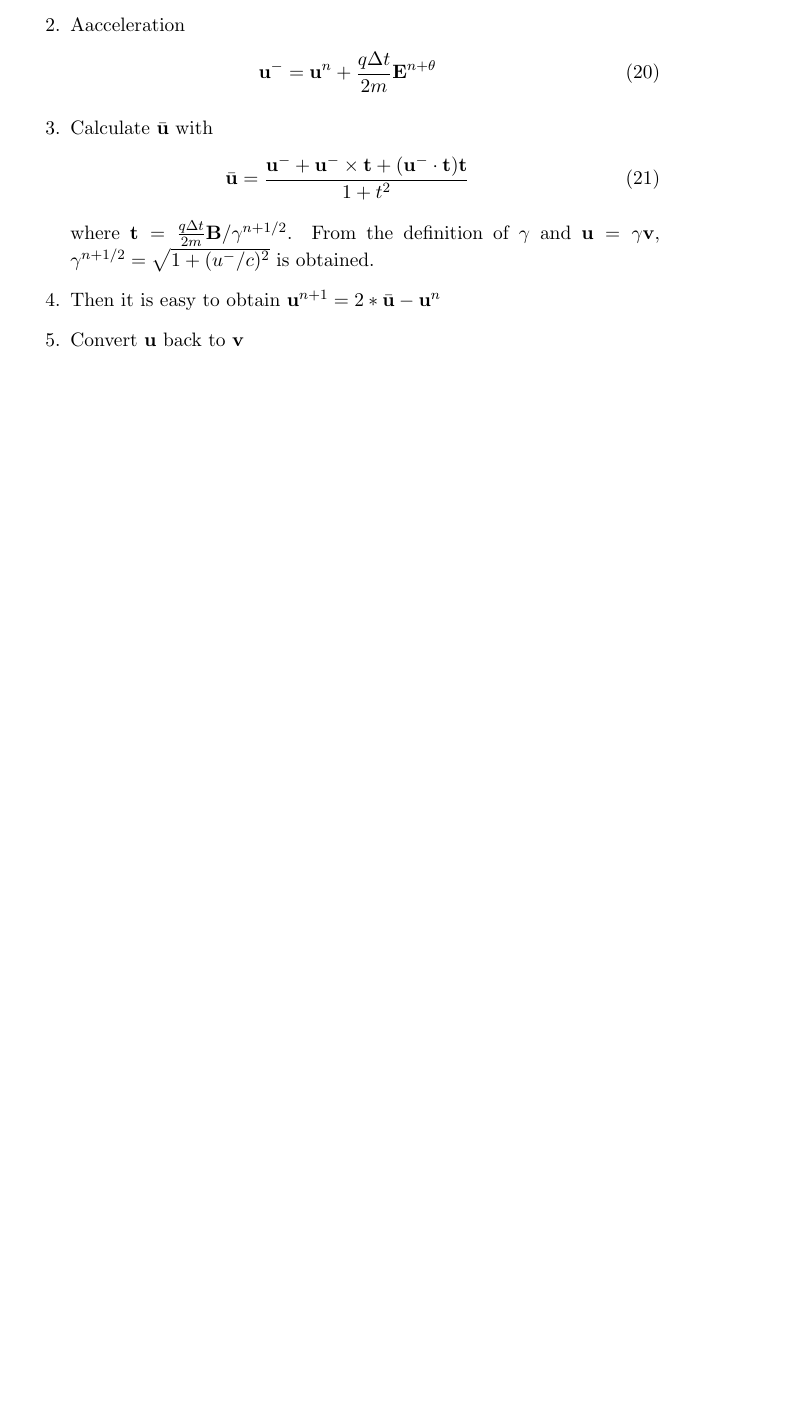
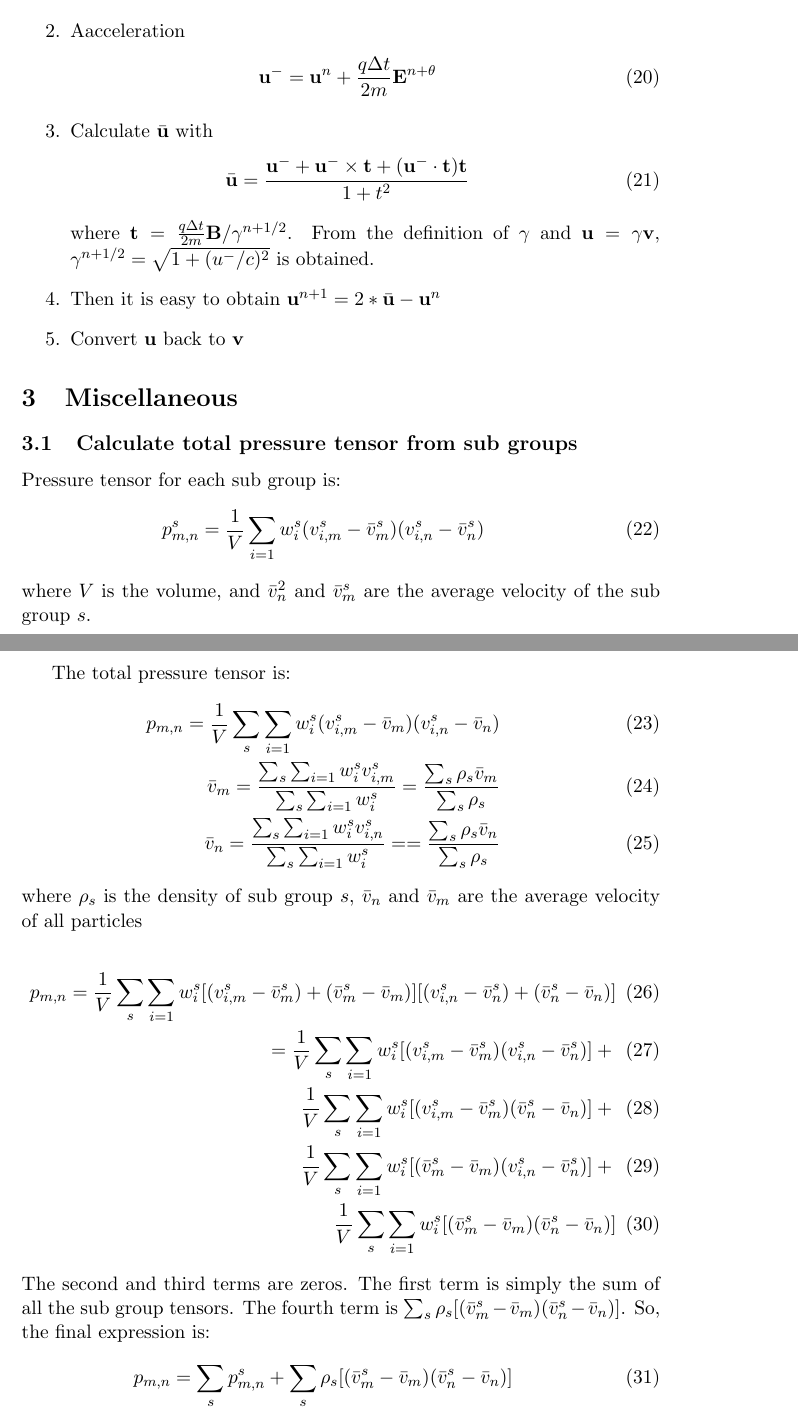
Before and after one commit to SWMFsoftware/FLEKS, a LaTeX document (documents/Algorithm.tex): part of page 5 of 5 before the commit and two parts of pages 5 and 6 of 6 after it, the two joined at a grey line, cut so that both start at the same text, the shorter picture padded with empty space. Compiled offline with pdfLaTeX.

Commit message:
doc: derived the expression for total pressure  tensors from sub group tensors.

```diff
--- a/documents/Algorithm.tex
+++ b/documents/Algorithm.tex
@@ -154,4 +154,29 @@ where $\mathbf{t} = \frac{q\Delta t}{2m} \mathbf{B}/\gamma^{n+1/2}$. From the de
 \item  Convert $\mathbf{u}$ back to $\mathbf{v}$
 \end{enumerate}
 
+\section{Miscellaneous}
+\subsection{Calculate total pressure tensor from sub groups}
+Pressure tensor for each sub group is:
+\begin{eqnarray}
+    p^s_{m,n} = \frac{1}{V} \sum_{i=1} w_i^s (v_{i,m}^s-\bar{v}_m^s) (v_{i,n}^s-\bar{v}_n^s)
+\end{eqnarray}
+where $V$ is the volume, and $\bar{v}_n^2$ and $\bar{v}_m^s$ are the average velocity of the sub group $s$.
+
+The total pressure tensor is:
+\begin{eqnarray}
+    p_{m,n} = \frac{1}{V} \sum_{s}\sum_{i=1} w_i^s (v_{i,m}^s-\bar{v}_m) (v_{i,n}^s-\bar{v}_n)\\
+    \bar{v}_m = \frac{\sum_{s}\sum_{i=1} w_i^s v_{i,m}^s}{\sum_{s}\sum_{i=1} w_i^s} = \frac{\sum_s \rho_s \bar{v}_m}{\sum_{s}\rho_s} \\
+    \bar{v}_n = \frac{\sum_{s}\sum_{i=1} w_i^s v_{i,n}^s}{\sum_{s}\sum_{i=1} w_i^s} = = \frac{\sum_s \rho_s \bar{v}_n}{\sum_{s}\rho_s}
+\end{eqnarray}
+where $\rho_s$ is the density of sub group $s$, $\bar{v}_n$ and $\bar{v}_m$ are the average velocity of all particles
+
+\begin{eqnarray}
+    p_{m,n} = \frac{1}{V} \sum_{s}\sum_{i=1} w_i^s [(v_{i,m}^s- \bar{v}_m^s) + (\bar{v}_m^s -\bar{v}_m)] [(v_{i,n}^s- \bar{v}_n^s) + (\bar{v}_n^s  - \bar{v}_n)]\\
+    = \frac{1}{V} \sum_{s}\sum_{i=1} w_i^s[(v_{i,m}^s- \bar{v}_m^s)(v_{i,n}^s- \bar{v}_n^s)] + \\ \frac{1}{V} \sum_{s}\sum_{i=1} w_i^s[(v_{i,m}^s- \bar{v}_m^s)(\bar{v}_n^s - \bar{v}_n)] + \\
+    \frac{1}{V} \sum_{s}\sum_{i=1} w_i^s[(\bar{v}_m^s -\bar{v}_m)(v_{i,n}^s- \bar{v}_n^s)] + \\ \frac{1}{V} \sum_{s}\sum_{i=1} w_i^s[(\bar{v}_m^s -\bar{v}_m)(\bar{v}_n^s - \bar{v}_n)]
+\end{eqnarray}
+The second and third terms are zeros. The first term is simply the sum of all the sub group tensors. The fourth term is $\sum_s \rho_s [(\bar{v}_m^s -\bar{v}_m)(\bar{v}_n^s - \bar{v}_n)]$. So, the final expression is:
+\begin{eqnarray}
+    p_{m,n} = \sum_s p^s_{m,n} + \sum_s \rho_s [(\bar{v}_m^s -\bar{v}_m)(\bar{v}_n^s - \bar{v}_n)]
+\end{eqnarray}
 \end{document}
```
